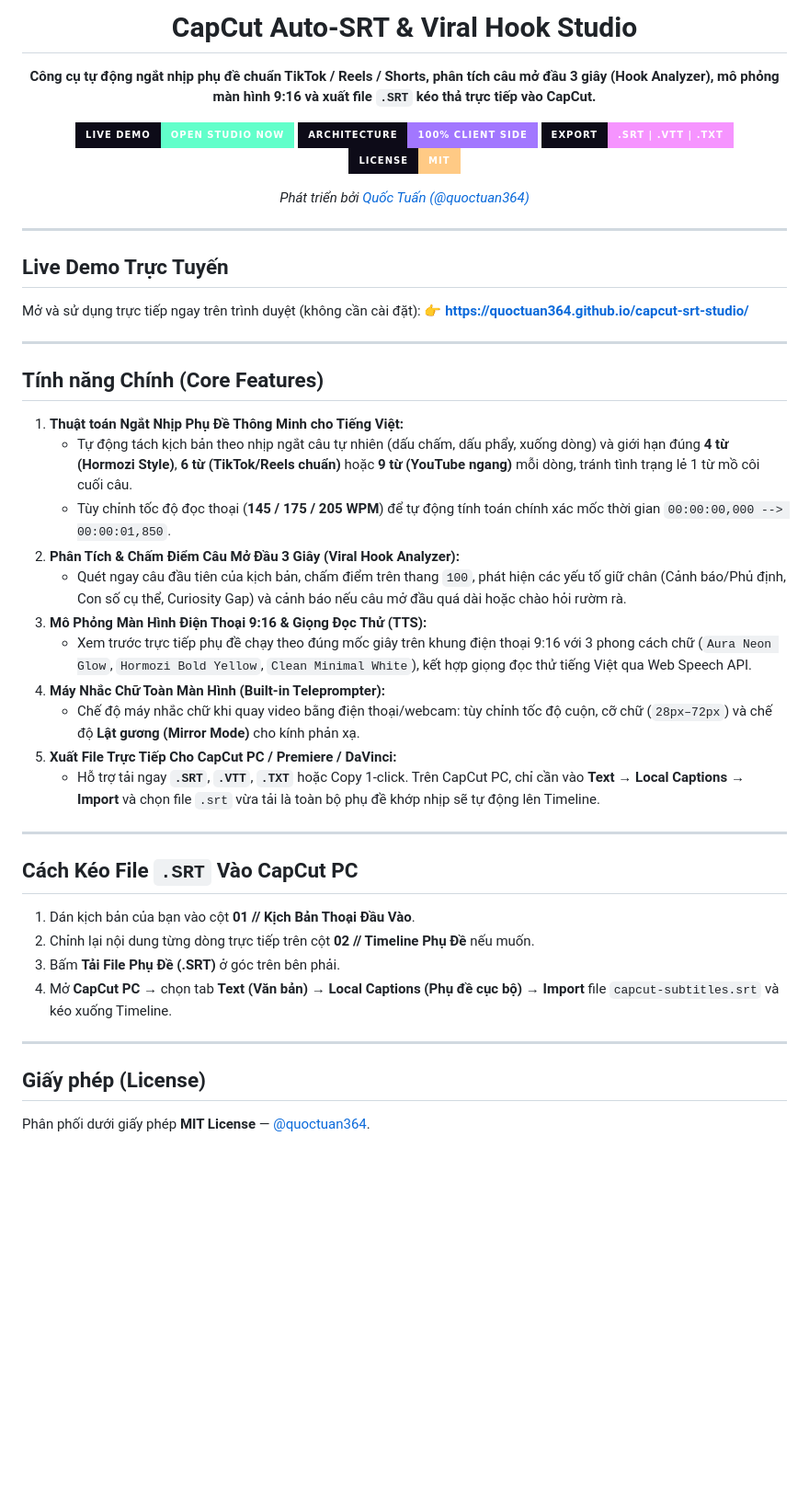
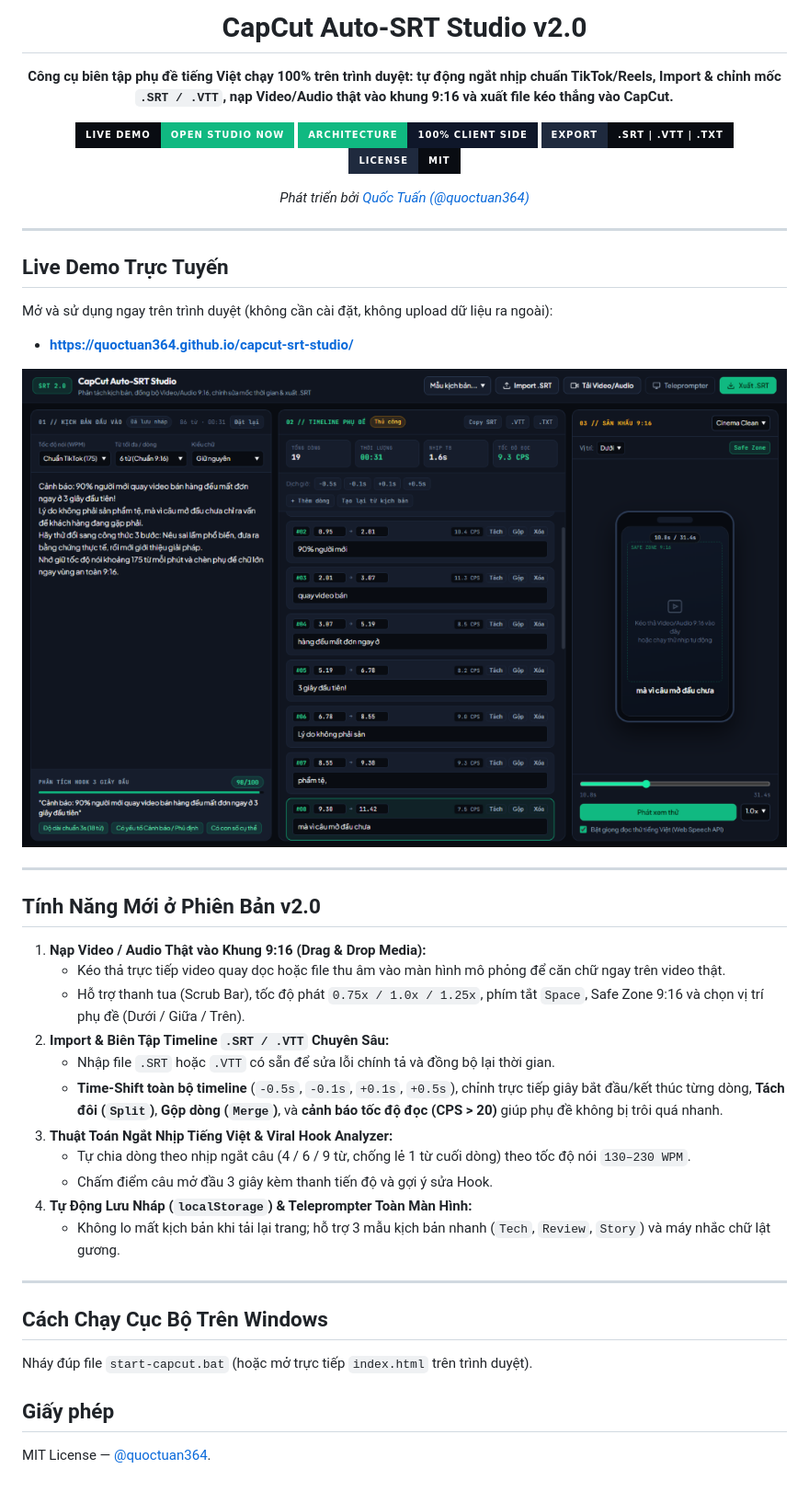
Before and after one commit to quoctuan364/capcut-srt-studio, a Markdown page: README.md, the part around the change. Shown at 92% size. Drawn GitHub-style; pictures changed too: preview-v2.png (added); badges without logos; blank space fills up the shorter version.

Commit message:
feat: upgrade CapCut Auto-SRT Studio to v2.0 with UI preview

```diff
--- a/README.md
+++ b/README.md
@@ -1,13 +1,13 @@
 <div align="center">
 
-# CapCut Auto-SRT & Viral Hook Studio
+# CapCut Auto-SRT Studio v2.0
 
-**Công cụ tự động ngắt nhịp phụ đề chuẩn TikTok / Reels / Shorts, phân tích câu mở đầu 3 giây (Hook Analyzer), mô phỏng màn hình 9:16 và xuất file `.SRT` kéo thả trực tiếp vào CapCut.**
+**Công cụ biên tập phụ đề tiếng Việt chạy 100% trên trình duyệt: tự động ngắt nhịp chuẩn TikTok/Reels, Import & chỉnh mốc `.SRT / .VTT`, nạp Video/Audio thật vào khung 9:16 và xuất file kéo thẳng vào CapCut.**
 
-[![Live Demo](https://img.shields.io/badge/LIVE_DEMO-OPEN_STUDIO_NOW-61FFCA?style=for-the-badge&labelColor=0D0B18)](https://quoctuan364.github.io/capcut-srt-studio/)
-[![Zero Dependencies](https://img.shields.io/badge/ARCHITECTURE-100%25_CLIENT_SIDE-A277FF?style=for-the-badge&labelColor=0D0B18)](#)
-[![CapCut Ready](https://img.shields.io/badge/EXPORT-.SRT_%7C_.VTT_%7C_.TXT-F694FF?style=for-the-badge&labelColor=0D0B18)](#)
-[![License: MIT](https://img.shields.io/badge/LICENSE-MIT-FFCA85?style=for-the-badge&labelColor=0D0B18)](#)
+[![Live Demo](https://img.shields.io/badge/LIVE_DEMO-OPEN_STUDIO_NOW-10B981?style=for-the-badge&labelColor=090C12)](https://quoctuan364.github.io/capcut-srt-studio/)
+[![Zero Dependencies](https://img.shields.io/badge/ARCHITECTURE-100%25_CLIENT_SIDE-0F172A?style=for-the-badge&labelColor=10B981)](https://github.com/quoctuan364/capcut-srt-studio)
+[![CapCut Ready](https://img.shields.io/badge/EXPORT-.SRT_%7C_.VTT_%7C_.TXT-090C12?style=for-the-badge&labelColor=1F2A3E)](#)
+[![License: MIT](https://img.shields.io/badge/LICENSE-MIT-090C12?style=for-the-badge&labelColor=1F2A3E)](#)
 
 *Phát triển bởi [Quốc Tuấn (@quoctuan364)](https://github.com/quoctuan364)*
 
@@ -17,36 +17,33 @@
 
 ## Live Demo Trực Tuyến
 
-Mở và sử dụng trực tiếp ngay trên trình duyệt (không cần cài đặt):
-👉 **https://quoctuan364.github.io/capcut-srt-studio/**
+Mở và sử dụng ngay trên trình duyệt (không cần cài đặt, không upload dữ liệu ra ngoài):
+- **https://quoctuan364.github.io/capcut-srt-studio/**
+
+![CapCut Auto-SRT Studio v2.0 — 3-Column Cinema NLE Workspace](./preview-v2.png)
 
 ---
 
-## Tính năng Chính (Core Features)
+## Tính Năng Mới ở Phiên Bản v2.0
 
-1. **Thuật toán Ngắt Nhịp Phụ Đề Thông Minh cho Tiếng Việt:**
-   - Tự động tách kịch bản theo nhịp ngắt câu tự nhiên (dấu chấm, dấu phẩy, xuống dòng) và giới hạn đúng **4 từ (Hormozi Style)**, **6 từ (TikTok/Reels chuẩn)** hoặc **9 từ (YouTube ngang)** mỗi dòng, tránh tình trạng lẻ 1 từ mồ côi cuối câu.
-   - Tùy chỉnh tốc độ đọc thoại (**145 / 175 / 205 WPM**) để tự động tính toán chính xác mốc thời gian `00:00:00,000 --> 00:00:01,850`.
-2. **Phân Tích & Chấm Điểm Câu Mở Đầu 3 Giây (Viral Hook Analyzer):**
-   - Quét ngay câu đầu tiên của kịch bản, chấm điểm trên thang `100`, phát hiện các yếu tố giữ chân (Cảnh báo/Phủ định, Con số cụ thể, Curiosity Gap) và cảnh báo nếu câu mở đầu quá dài hoặc chào hỏi rườm rà.
-3. **Mô Phỏng Màn Hình Điện Thoại 9:16 & Giọng Đọc Thử (TTS):**
-   - Xem trước trực tiếp phụ đề chạy theo đúng mốc giây trên khung điện thoại 9:16 với 3 phong cách chữ (`Aura Neon Glow`, `Hormozi Bold Yellow`, `Clean Minimal White`), kết hợp giọng đọc thử tiếng Việt qua Web Speech API.
-4. **Máy Nhắc Chữ Toàn Màn Hình (Built-in Teleprompter):**
-   - Chế độ máy nhắc chữ khi quay video bằng điện thoại/webcam: tùy chỉnh tốc độ cuộn, cỡ chữ (`28px–72px`) và chế độ **Lật gương (Mirror Mode)** cho kính phản xạ.
-5. **Xuất File Trực Tiếp Cho CapCut PC / Premiere / DaVinci:**
-   - Hỗ trợ tải ngay **`.SRT`**, **`.VTT`**, **`.TXT`** hoặc Copy 1-click. Trên CapCut PC, chỉ cần vào **Text → Local Captions → Import** và chọn file `.srt` vừa tải là toàn bộ phụ đề khớp nhịp sẽ tự động lên Timeline.
+1. **Nạp Video / Audio Thật vào Khung 9:16 (Drag & Drop Media):**
+   - Kéo thả trực tiếp video quay dọc hoặc file thu âm vào màn hình mô phỏng để căn chữ ngay trên video thật.
+   - Hỗ trợ thanh tua (Scrub Bar), tốc độ phát `0.75x / 1.0x / 1.25x`, phím tắt `Space`, Safe Zone 9:16 và chọn vị trí phụ đề (Dưới / Giữa / Trên).
+2. **Import & Biên Tập Timeline `.SRT / .VTT` Chuyên Sâu:**
+   - Nhập file `.SRT` hoặc `.VTT` có sẵn để sửa lỗi chính tả và đồng bộ lại thời gian.
+   - **Time-Shift toàn bộ timeline** (`-0.5s`, `-0.1s`, `+0.1s`, `+0.5s`), chỉnh trực tiếp giây bắt đầu/kết thúc từng dòng, **Tách đôi (`Split`)**, **Gộp dòng (`Merge`)**, và **cảnh báo tốc độ đọc (CPS > 20)** giúp phụ đề không bị trôi quá nhanh.
+3. **Thuật Toán Ngắt Nhịp Tiếng Việt & Viral Hook Analyzer:**
+   - Tự chia dòng theo nhịp ngắt câu (4 / 6 / 9 từ, chống lẻ 1 từ cuối dòng) theo tốc độ nói `130–230 WPM`.
+   - Chấm điểm câu mở đầu 3 giây kèm thanh tiến độ và gợi ý sửa Hook.
+4. **Tự Động Lưu Nháp (`localStorage`) & Teleprompter Toàn Màn Hình:**
+   - Không lo mất kịch bản khi tải lại trang; hỗ trợ 3 mẫu kịch bản nhanh (`Tech`, `Review`, `Story`) và máy nhắc chữ lật gương.
 
 ---
 
-## Cách Kéo File `.SRT` Vào CapCut PC
+## Cách Chạy Cục Bộ Trên Windows
 
-1. Dán kịch bản của bạn vào cột **01 // Kịch Bản Thoại Đầu Vào**.
-2. Chỉnh lại nội dung từng dòng trực tiếp trên cột **02 // Timeline Phụ Đề** nếu muốn.
-3. Bấm **Tải File Phụ Đề (.SRT)** ở góc trên bên phải.
-4. Mở **CapCut PC** → chọn tab **Text (Văn bản)** → **Local Captions (Phụ đề cục bộ)** → **Import** file `capcut-subtitles.srt` và kéo xuống Timeline.
+Nháy đúp file `start-capcut.bat` (hoặc mở trực tiếp `index.html` trên trình duyệt).
 
----
+## Giấy phép
 
-## Giấy phép (License)
-
-Phân phối dưới giấy phép **MIT License** — [@quoctuan364](https://github.com/quoctuan364).
+MIT License — [@quoctuan364](https://github.com/quoctuan364).
```
Also changed, not shown: 4 other files.
